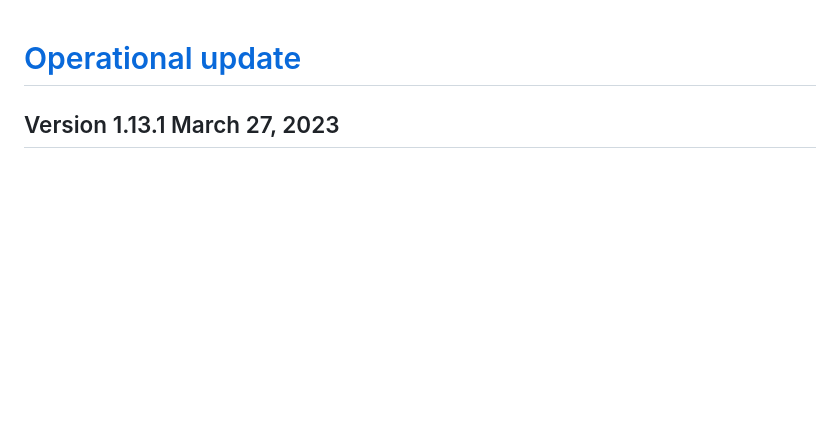
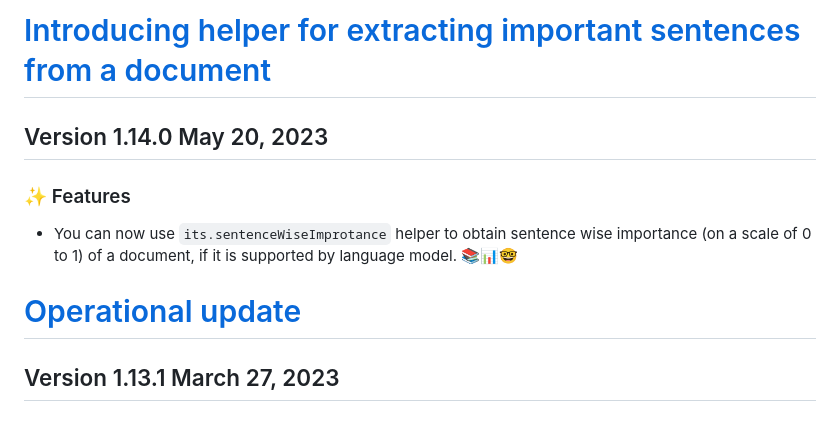
Before and after one commit to winkjs/wink-nlp, a Markdown page: CHANGELOG.md, the part around the change. Drawn GitHub-style; blank space fills up the shorter version.

Commit message:
docs(CHANGELOG): add details of its.sentenceWiseImprotance helper

```diff
--- a/CHANGELOG.md
+++ b/CHANGELOG.md
@@ -1,3 +1,9 @@
+# [Introducing helper for extracting important sentences from a document](https://github.com/winkjs/wink-nlp/releases/tag/1.14.0)
+## Version 1.14.0 May 20, 2023
+
+### ✨ Features
+- You can now use `its.sentenceWiseImprotance` helper to obtain sentence wise importance (on a scale of 0 to 1) of a document, if it is supported by language model. 📚📊🤓
+
 # [Operational update](https://github.com/winkjs/wink-nlp/releases/tag/1.13.1)
 ## Version 1.13.1 March 27, 2023
 
```
